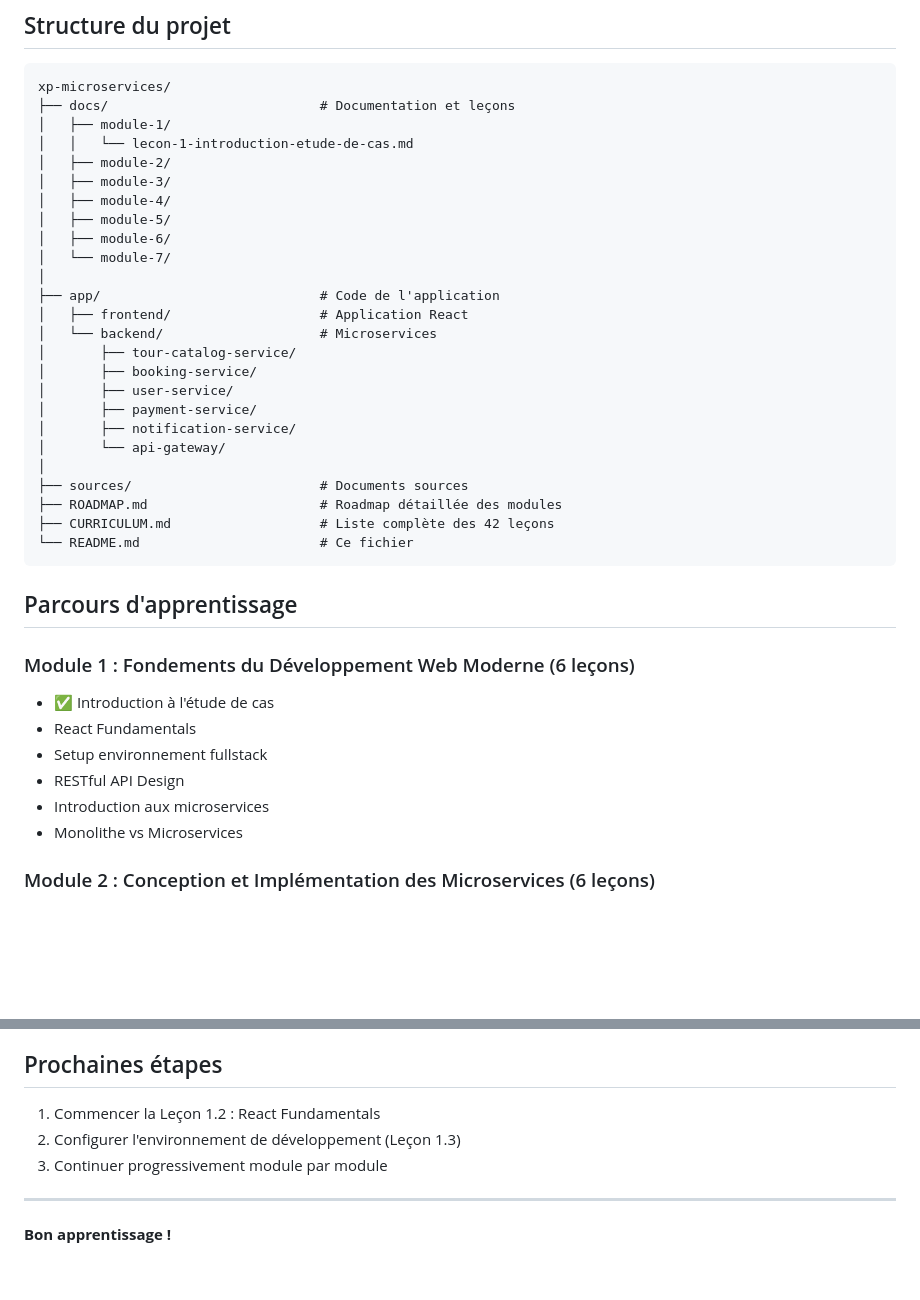
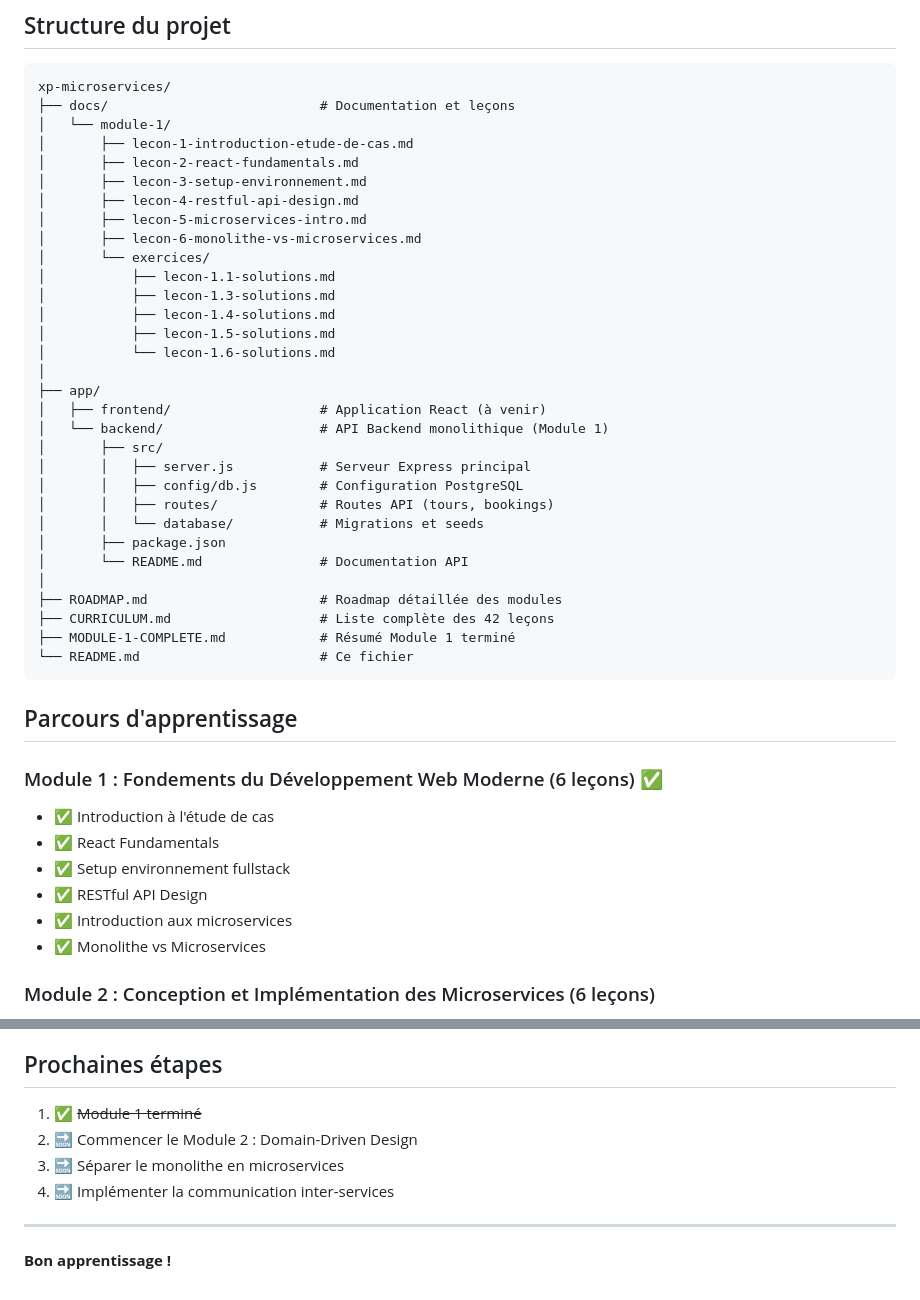
Before and after one commit to Chermann-KING/xp-microservices, a Markdown page: README.md, 2 parts joined by grey strips. Rendered like a GitHub page; blank space fills up the shorter version.

````diff
--- a/README.md
+++ b/README.md
@@ -71,41 +71,47 @@ Ce projet est une application complète de réservation touristique construite p
 ```
 xp-microservices/
 ├── docs/                           # Documentation et leçons
-│   ├── module-1/
-│   │   └── lecon-1-introduction-etude-de-cas.md
-│   ├── module-2/
-│   ├── module-3/
-│   ├── module-4/
-│   ├── module-5/
-│   ├── module-6/
-│   └── module-7/
+│   └── module-1/
+│       ├── lecon-1-introduction-etude-de-cas.md
+│       ├── lecon-2-react-fundamentals.md
+│       ├── lecon-3-setup-environnement.md
+│       ├── lecon-4-restful-api-design.md
+│       ├── lecon-5-microservices-intro.md
+│       ├── lecon-6-monolithe-vs-microservices.md
+│       └── exercices/
+│           ├── lecon-1.1-solutions.md
+│           ├── lecon-1.3-solutions.md
+│           ├── lecon-1.4-solutions.md
+│           ├── lecon-1.5-solutions.md
+│           └── lecon-1.6-solutions.md
 │
-├── app/                            # Code de l'application
-│   ├── frontend/                   # Application React
-│   └── backend/                    # Microservices
-│       ├── tour-catalog-service/
-│       ├── booking-service/
-│       ├── user-service/
-│       ├── payment-service/
-│       ├── notification-service/
-│       └── api-gateway/
+├── app/
+│   ├── frontend/                   # Application React (à venir)
+│   └── backend/                    # API Backend monolithique (Module 1)
+│       ├── src/
+│       │   ├── server.js           # Serveur Express principal
+│       │   ├── config/db.js        # Configuration PostgreSQL
+│       │   ├── routes/             # Routes API (tours, bookings)
+│       │   └── database/           # Migrations et seeds
+│       ├── package.json
+│       └── README.md               # Documentation API
 │
-├── sources/                        # Documents sources
 ├── ROADMAP.md                      # Roadmap détaillée des modules
 ├── CURRICULUM.md                   # Liste complète des 42 leçons
+├── MODULE-1-COMPLETE.md            # Résumé Module 1 terminé
 └── README.md                       # Ce fichier
 ```
 
 ## Parcours d'apprentissage
 
-### Module 1 : Fondements du Développement Web Moderne (6 leçons)
+### Module 1 : Fondements du Développement Web Moderne (6 leçons) ✅
 
 - ✅ Introduction à l'étude de cas
-- React Fundamentals
-- Setup environnement fullstack
-- RESTful API Design
-- Introduction aux microservices
-- Monolithe vs Microservices
+- ✅ React Fundamentals
+- ✅ Setup environnement fullstack
+- ✅ RESTful API Design
+- ✅ Introduction aux microservices
+- ✅ Monolithe vs Microservices
 
 ### Module 2 : Conception et Implémentation des Microservices (6 leçons)
 
@@ -207,9 +255,10 @@ Les instructions détaillées seront fournies dans la Leçon 1.3 (Setup Fullstac
 
 ## Prochaines étapes
 
-1. Commencer la Leçon 1.2 : React Fundamentals
-2. Configurer l'environnement de développement (Leçon 1.3)
-3. Continuer progressivement module par module
+1. ✅ ~~Module 1 terminé~~
+2. 🔜 Commencer le Module 2 : Domain-Driven Design
+3. 🔜 Séparer le monolithe en microservices
+4. 🔜 Implémenter la communication inter-services
 
 ---
 
````
Also changed, not shown: other parts of README.md (+48 -6 lines).
